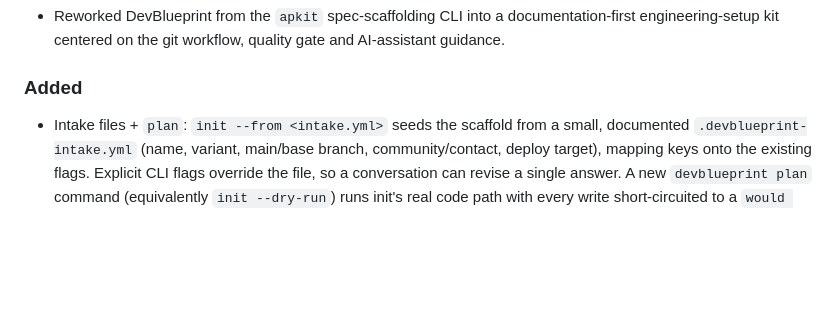
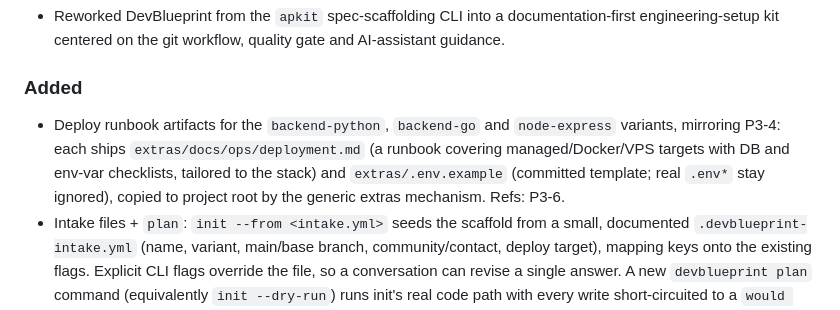
Before and after one commit to spockey4711/DevBlueprint, a Markdown page: CHANGELOG.md, the part around the change. GitHub-like rendering; blank space fills up the shorter version.

Commit message:
docs(changelog): record P3-6 deploy runbooks
Add the CHANGELOG entry and check off P3-6 in the backlog. Refs: P3-6.

Co-Authored-By: Claude Opus 4.8 <noreply@anthropic.com>

```diff
--- a/CHANGELOG.md
+++ b/CHANGELOG.md
@@ -19,6 +19,11 @@ All notable changes are documented here, following
 
 ### Added
 
+- Deploy runbook artifacts for the `backend-python`, `backend-go` and `node-express` variants,
+  mirroring P3-4: each ships `extras/docs/ops/deployment.md` (a runbook covering managed/Docker/VPS
+  targets with DB and env-var checklists, tailored to the stack) and `extras/.env.example`
+  (committed template; real `.env*` stay ignored), copied to project root by the generic extras
+  mechanism. Refs: P3-6.
 - Intake files + `plan`: `init --from <intake.yml>` seeds the scaffold from a small, documented
   `.devblueprint-intake.yml` (name, variant, main/base branch, community/contact, deploy target),
   mapping keys onto the existing flags. Explicit CLI flags override the file, so a conversation can
```
Also changed, not shown: docs/project/backlog.md (+1 -1 lines).
